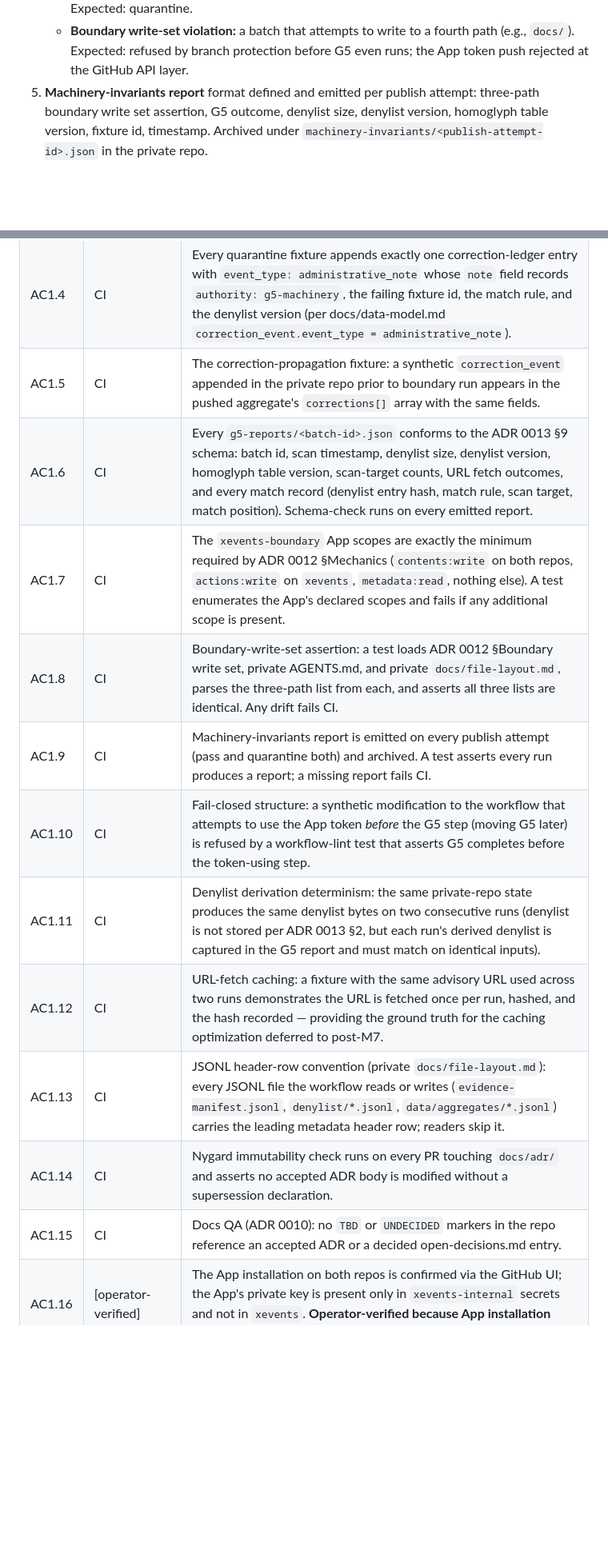
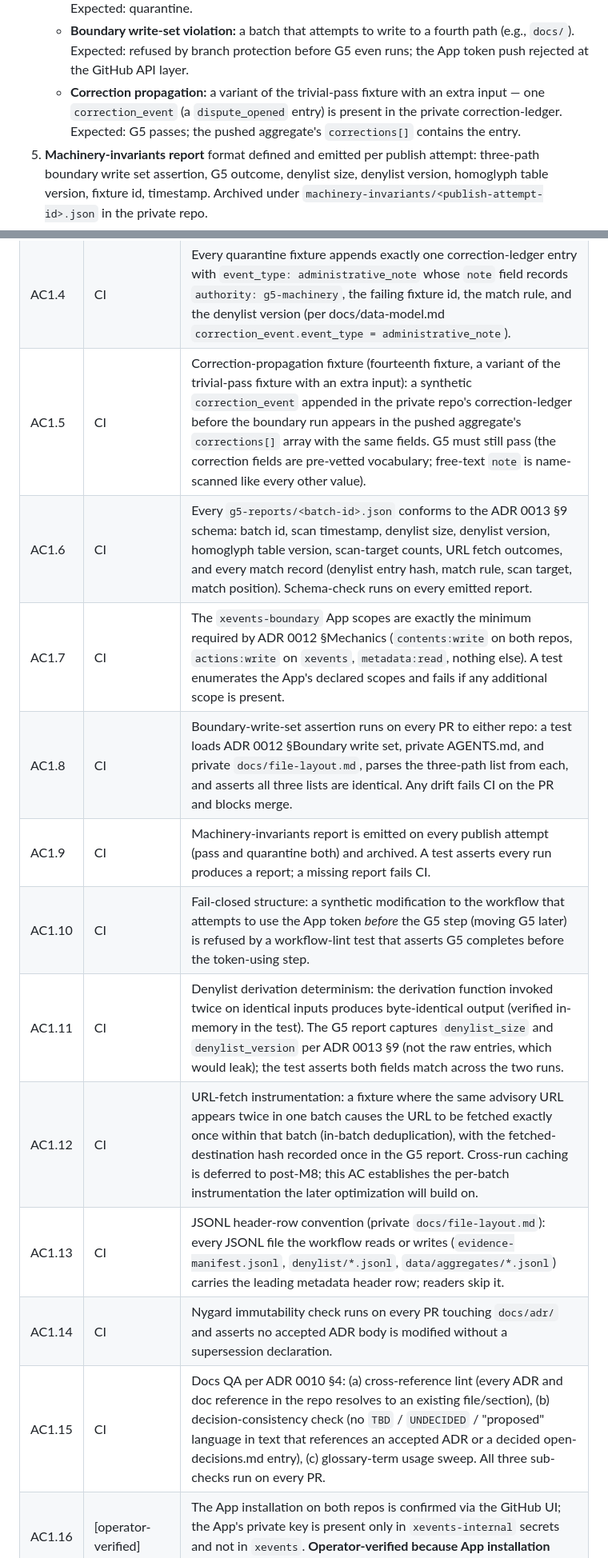
Before and after one commit to neilweitzel/xevents, a Markdown page: docs/implementation-plan.md, 2 parts joined by grey strips. Shown at 80% size. GitHub-like rendering; blank space fills up the shorter version.

```diff
--- a/docs/implementation-plan.md
+++ b/docs/implementation-plan.md
@@ -139,6 +139,11 @@ already been stress-tested.
      write to a fourth path (e.g., `docs/`). Expected: refused by
      branch protection before G5 even runs; the App token push
      rejected at the GitHub API layer.
+   - **Correction propagation:** a variant of the trivial-pass
+     fixture with an extra input — one `correction_event` (a
+     `dispute_opened` entry) is present in the private
+     correction-ledger. Expected: G5 passes; the pushed aggregate's
+     `corrections[]` contains the entry.
 5. **Machinery-invariants report** format defined and emitted per
    publish attempt: three-path boundary write set assertion, G5
    outcome, denylist size, denylist version, homoglyph table
@@ -159,17 +164,17 @@ verified run):**
 | AC1.2 | CI | Each of the eleven quarantine fixtures (exact-name, Cyrillic homoglyph, Greek homoglyph, mixed-script, alias, threat-actor, malware-family, URL-destination poisoning, URL unreachable, manifest-row leak, statement leak) produces a G5 report with `outcome: quarantine`, at least one match, the expected match rule, and no push to the public repo. |
 | AC1.3 | CI | The boundary-write-set-violation fixture is rejected by branch protection at the GitHub API layer: the App token push returns 4xx, no commit lands, the workflow exits non-zero. |
 | AC1.4 | CI | Every quarantine fixture appends exactly one correction-ledger entry with `event_type: administrative_note` whose `note` field records `authority: g5-machinery`, the failing fixture id, the match rule, and the denylist version (per docs/data-model.md `correction_event.event_type = administrative_note`). |
-| AC1.5 | CI | The correction-propagation fixture: a synthetic `correction_event` appended in the private repo prior to boundary run appears in the pushed aggregate's `corrections[]` array with the same fields. |
+| AC1.5 | CI | Correction-propagation fixture (fourteenth fixture, a variant of the trivial-pass fixture with an extra input): a synthetic `correction_event` appended in the private repo's correction-ledger before the boundary run appears in the pushed aggregate's `corrections[]` array with the same fields. G5 must still pass (the correction fields are pre-vetted vocabulary; free-text `note` is name-scanned like every other value). |
 | AC1.6 | CI | Every `g5-reports/<batch-id>.json` conforms to the ADR 0013 §9 schema: batch id, scan timestamp, denylist size, denylist version, homoglyph table version, scan-target counts, URL fetch outcomes, and every match record (denylist entry hash, match rule, scan target, match position). Schema-check runs on every emitted report. |
 | AC1.7 | CI | The `xevents-boundary` App scopes are exactly the minimum required by ADR 0012 §Mechanics (`contents:write` on both repos, `actions:write` on `xevents`, `metadata:read`, nothing else). A test enumerates the App's declared scopes and fails if any additional scope is present. |
-| AC1.8 | CI | Boundary-write-set assertion: a test loads ADR 0012 §Boundary write set, private AGENTS.md, and private `docs/file-layout.md`, parses the three-path list from each, and asserts all three lists are identical. Any drift fails CI. |
+| AC1.8 | CI | Boundary-write-set assertion runs on every PR to either repo: a test loads ADR 0012 §Boundary write set, private AGENTS.md, and private `docs/file-layout.md`, parses the three-path list from each, and asserts all three lists are identical. Any drift fails CI on the PR and blocks merge. |
 | AC1.9 | CI | Machinery-invariants report is emitted on every publish attempt (pass and quarantine both) and archived. A test asserts every run produces a report; a missing report fails CI. |
 | AC1.10 | CI | Fail-closed structure: a synthetic modification to the workflow that attempts to use the App token *before* the G5 step (moving G5 later) is refused by a workflow-lint test that asserts G5 completes before the token-using step. |
-| AC1.11 | CI | Denylist derivation determinism: the same private-repo state produces the same denylist bytes on two consecutive runs (denylist is not stored per ADR 0013 §2, but each run's derived denylist is captured in the G5 report and must match on identical inputs). |
-| AC1.12 | CI | URL-fetch caching: a fixture with the same advisory URL used across two runs demonstrates the URL is fetched once per run, hashed, and the hash recorded — providing the ground truth for the caching optimization deferred to post-M7. |
+| AC1.11 | CI | Denylist derivation determinism: the derivation function invoked twice on identical inputs produces byte-identical output (verified in-memory in the test). The G5 report captures `denylist_size` and `denylist_version` per ADR 0013 §9 (not the raw entries, which would leak); the test asserts both fields match across the two runs. |
+| AC1.12 | CI | URL-fetch instrumentation: a fixture where the same advisory URL appears twice in one batch causes the URL to be fetched exactly once within that batch (in-batch deduplication), with the fetched-destination hash recorded once in the G5 report. Cross-run caching is deferred to post-M8; this AC establishes the per-batch instrumentation the later optimization will build on. |
 | AC1.13 | CI | JSONL header-row convention (private `docs/file-layout.md`): every JSONL file the workflow reads or writes (`evidence-manifest.jsonl`, `denylist/*.jsonl`, `data/aggregates/*.jsonl`) carries the leading metadata header row; readers skip it. |
 | AC1.14 | CI | Nygard immutability check runs on every PR touching `docs/adr/` and asserts no accepted ADR body is modified without a supersession declaration. |
-| AC1.15 | CI | Docs QA (ADR 0010): no `TBD` or `UNDECIDED` markers in the repo reference an accepted ADR or a decided open-decisions.md entry. |
+| AC1.15 | CI | Docs QA per ADR 0010 §4: (a) cross-reference lint (every ADR and doc reference in the repo resolves to an existing file/section), (b) decision-consistency check (no `TBD` / `UNDECIDED` / "proposed" language in text that references an accepted ADR or a decided open-decisions.md entry), (c) glossary-term usage sweep. All three sub-checks run on every PR. |
 | AC1.16 | [operator-verified] | The App installation on both repos is confirmed via the GitHub UI; the App's private key is present only in `xevents-internal` secrets and not in `xevents`. **Operator-verified because App installation state and secret placement are external to CI.** |
 
 **Explicitly out of scope for M1:**
```
Also changed, not shown: other parts of docs/implementation-plan.md (+9 -7 lines).
